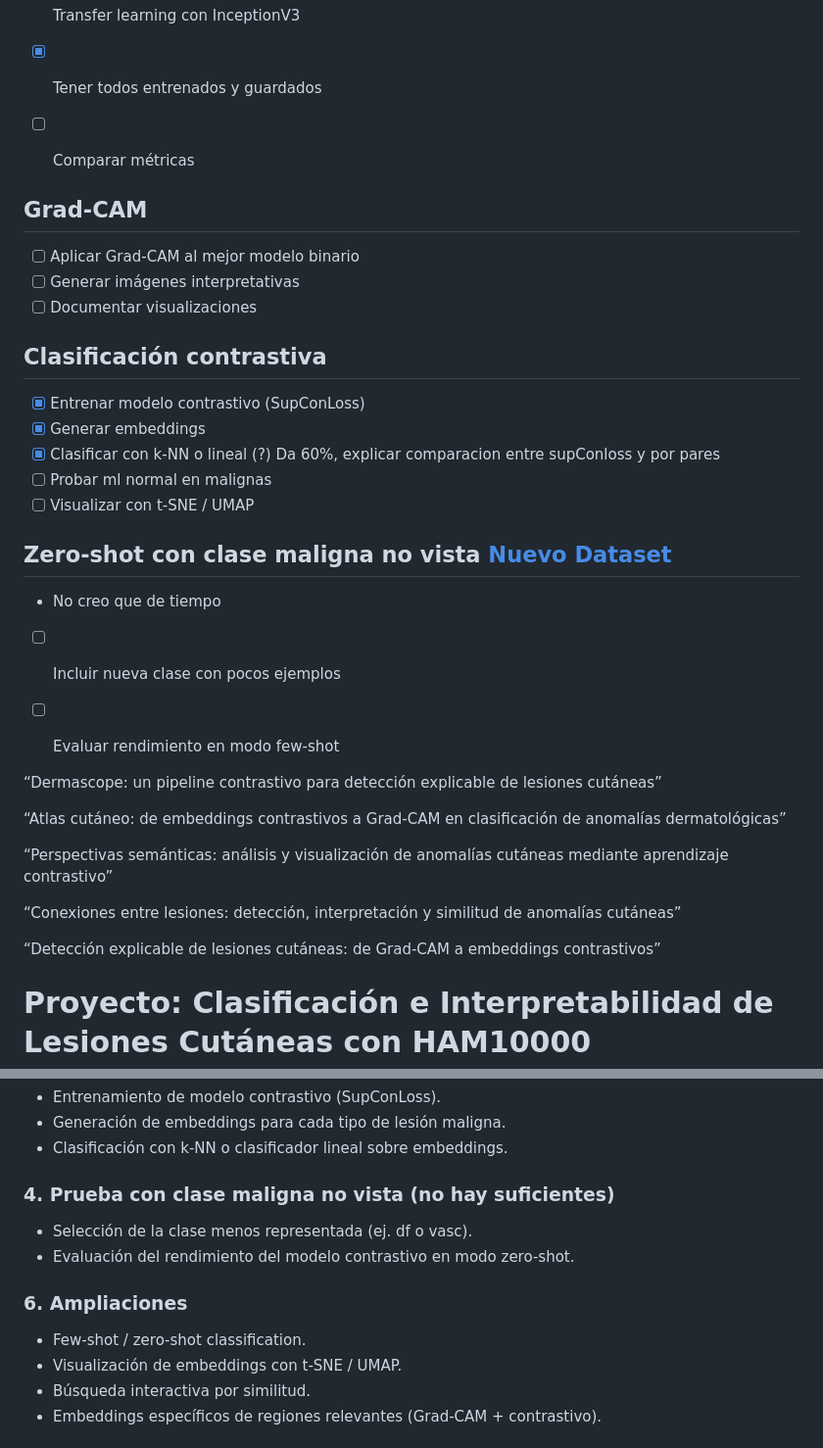
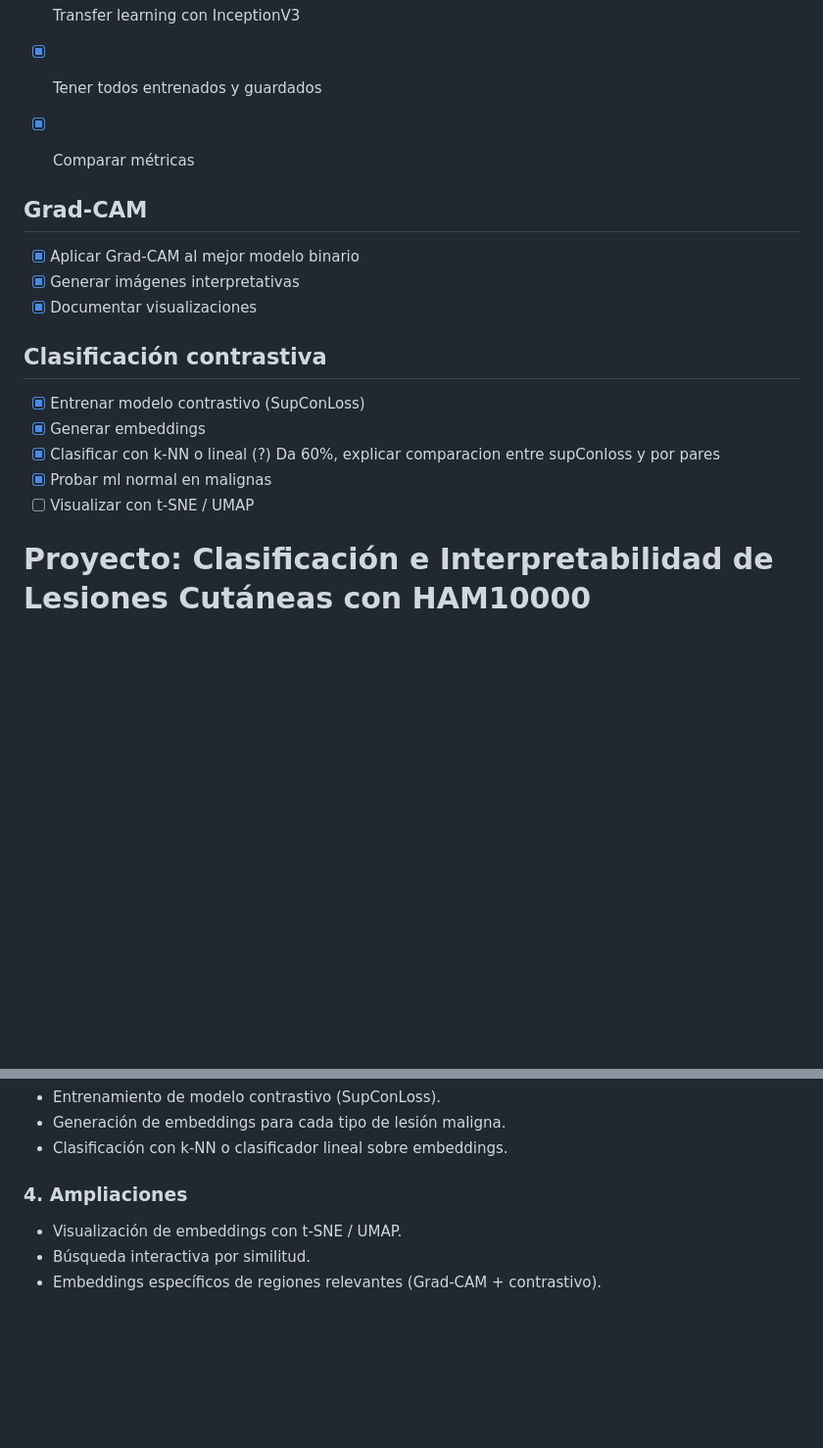
Before and after one commit to MiguelGP-13/PCD-Proyect, a Markdown page: README.md, 2 parts joined by grey strips. Shown: that part at 98% size. Drawn GitHub-style; blank space fills up the shorter version.

Commit message:
Revise README with completed tasks and updates
Updated the README to reflect completed tasks and removed outdated sections.

```diff
--- a/README.md
+++ b/README.md
@@ -11,36 +11,19 @@
 - [x] Tener todos entrenados y guardados
 
 
-- [ ] Comparar métricas
+- [x] Comparar métricas
 
 ## Grad-CAM
-- [ ] Aplicar Grad-CAM al mejor modelo binario
-- [ ] Generar imágenes interpretativas
-- [ ] Documentar visualizaciones
+- [x] Aplicar Grad-CAM al mejor modelo binario
+- [x] Generar imágenes interpretativas
+- [x] Documentar visualizaciones
 
 ## Clasificación contrastiva
 - [x] Entrenar modelo contrastivo (SupConLoss)
 - [x] Generar embeddings
 - [x] Clasificar con k-NN o lineal (?) Da 60%, explicar comparacion entre supConloss y por pares
-- [ ] Probar ml normal en malignas
+- [x] Probar ml normal en malignas
 - [ ] Visualizar con t-SNE / UMAP
-
-## Zero-shot con clase maligna no vista [Nuevo Dataset](https://challenge.isic-archive.com/data/#2018)
-- No creo que de tiempo
-- [ ] Incluir nueva clase con pocos ejemplos
-- [ ] Evaluar rendimiento en modo few-shot
-
-
-“Dermascope: un pipeline contrastivo para detección explicable de lesiones cutáneas”
-
-“Atlas cutáneo: de embeddings contrastivos a Grad-CAM en clasificación de anomalías dermatológicas”
-
-“Perspectivas semánticas: análisis y visualización de anomalías cutáneas mediante aprendizaje contrastivo”
-
-“Conexiones entre lesiones: detección, interpretación y similitud de anomalías cutáneas”
-
-“Detección explicable de lesiones cutáneas: de Grad-CAM a embeddings contrastivos”
-
 
 # Proyecto: Clasificación e Interpretabilidad de Lesiones Cutáneas con HAM10000
 
@@ -76,14 +59,8 @@ Este proyecto utiliza el dataset [**HAM10000**](https://www.kaggle.com/datasets/
 - Generación de embeddings para cada tipo de lesión maligna.
 - Clasificación con k-NN o clasificador lineal sobre embeddings.
 
-### 4. Prueba con clase maligna no vista (no hay suficientes)
+### 4. Ampliaciones
 
-- Selección de la clase menos representada (ej. df o vasc).
-- Evaluación del rendimiento del modelo contrastivo en modo zero-shot.
-
-### 6. Ampliaciones
-
-- Few-shot / zero-shot classification.
 - Visualización de embeddings con t-SNE / UMAP.
 - Búsqueda interactiva por similitud.
 - Embeddings específicos de regiones relevantes (Grad-CAM + contrastivo).
```
